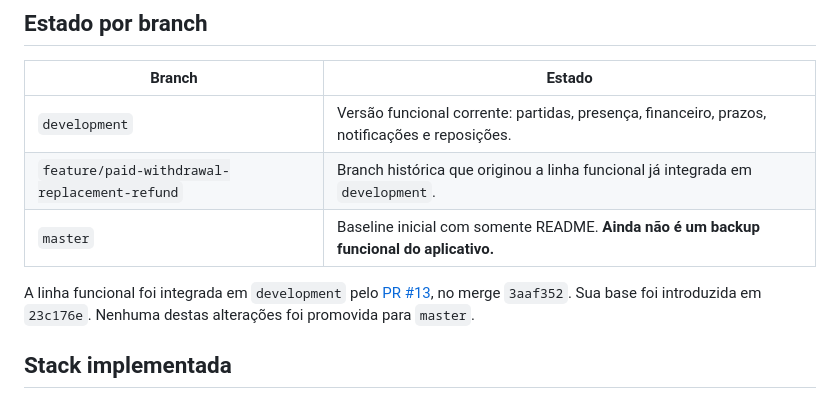
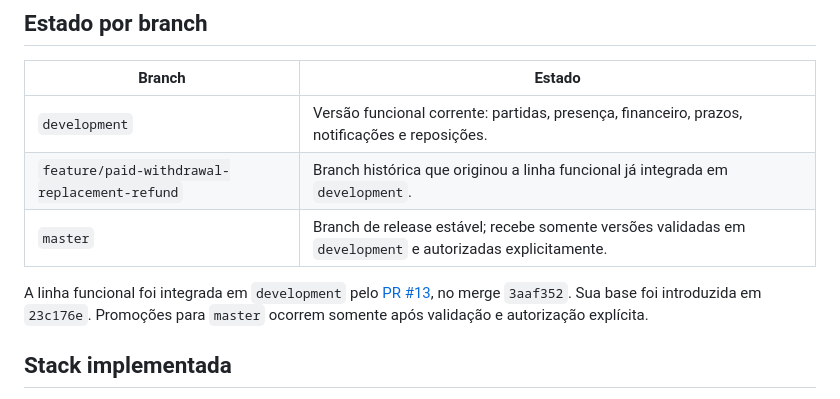
Before and after one commit to LuisLipinski/onze-mobile, a Markdown page: README.md, the part around the change. Drawn GitHub-style.

Commit message:
docs: alinhar papel da master para release

```diff
--- a/README.md
+++ b/README.md
@@ -10,9 +10,9 @@ Aplicativo Android do **Onze — Organizador de Pelada**.
 |---|---|
 | `development` | Versão funcional corrente: partidas, presença, financeiro, prazos, notificações e reposições. |
 | `feature/paid-withdrawal-replacement-refund` | Branch histórica que originou a linha funcional já integrada em `development`. |
-| `master` | Baseline inicial com somente README. **Ainda não é um backup funcional do aplicativo.** |
+| `master` | Branch de release estável; recebe somente versões validadas em `development` e autorizadas explicitamente. |
 
-A linha funcional foi integrada em `development` pelo [PR #13](https://github.com/LuisLipinski/onze-mobile/pull/13), no merge `3aaf352`. Sua base foi introduzida em `23c176e`. Nenhuma destas alterações foi promovida para `master`.
+A linha funcional foi integrada em `development` pelo [PR #13](https://github.com/LuisLipinski/onze-mobile/pull/13), no merge `3aaf352`. Sua base foi introduzida em `23c176e`. Promoções para `master` ocorrem somente após validação e autorização explícita.
 
 ## Stack implementada
 
```
